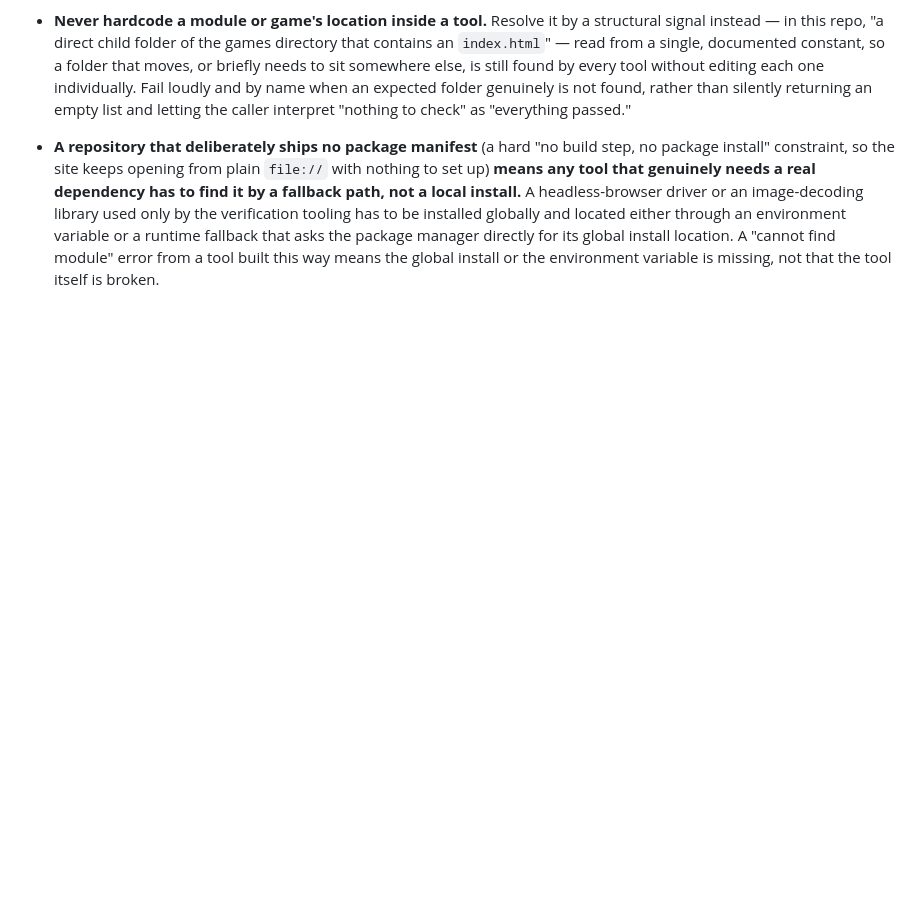
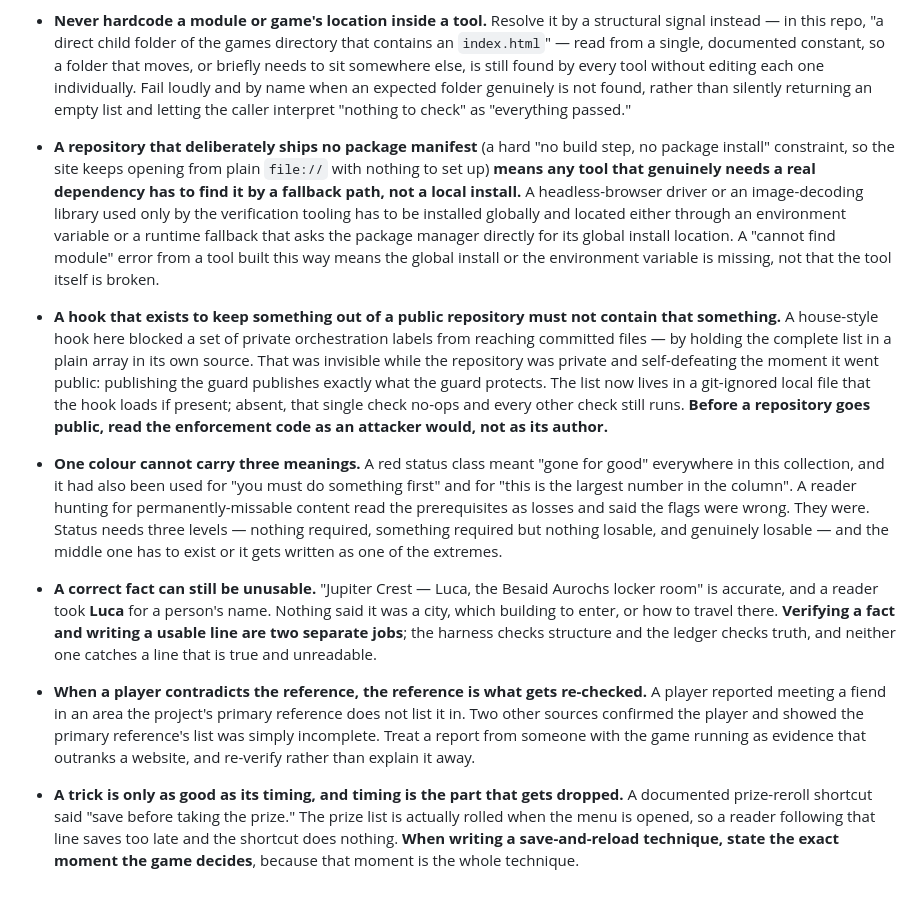
Before and after one commit to ratthapolsk/playlore, a Markdown page: docs/lessons.md, the part around the change. GitHub-like rendering; blank space fills up the shorter version.

Commit message:
docs: close the drift the sweep found, and record this session's lessons
Three documents no longer described the repository:

- docs/design-system.md listed only two status-column classes, .miss and
  .safe, so there was nowhere to look up .step. That class was added because
  red is reserved across the whole collection for "gone for good", and cells
  meaning "there is a step before this" had been using it — a reader read
  ordinary prerequisites as permanent losses. Status has three levels now and
  the document says so.
- .claude/skills/git-ship/SKILL.md told the next agent that README.md is
  written in Thai. It is English, deliberately, because the repository is
  public and the front door has to be readable by whoever finds it. The
  sweep step in that skill was the thing telling agents to check for exactly
  this kind of drift, so it being wrong itself was worth fixing first.
- docs/lessons.md gained five entries, the load-bearing one being that a hook
  written to keep private labels out of a repository must not hold those
  labels in its own source. That was invisible while this repo was private
  and self-defeating the moment it was published.

Verified: node tools/verify-all.js passes.

Co-Authored-By: Claude Opus 5 (1M context) <noreply@anthropic.com>

```diff
--- a/docs/lessons.md
+++ b/docs/lessons.md
@@ -448,3 +448,38 @@ actually generic yet."
   environment variable or a runtime fallback that asks the package manager directly for its
   global install location. A "cannot find module" error from a tool built this way means the
   global install or the environment variable is missing, not that the tool itself is broken.
+
+- **A hook that exists to keep something out of a public repository must not contain that
+  something.** A house-style hook here blocked a set of private orchestration labels from
+  reaching committed files — by holding the complete list in a plain array in its own
+  source. That was invisible while the repository was private and self-defeating the moment
+  it went public: publishing the guard publishes exactly what the guard protects. The list
+  now lives in a git-ignored local file that the hook loads if present; absent, that single
+  check no-ops and every other check still runs. **Before a repository goes public, read
+  the enforcement code as an attacker would, not as its author.**
+
+- **One colour cannot carry three meanings.** A red status class meant "gone for good"
+  everywhere in this collection, and it had also been used for "you must do something
+  first" and for "this is the largest number in the column". A reader hunting for
+  permanently-missable content read the prerequisites as losses and said the flags were
+  wrong. They were. Status needs three levels — nothing required, something required but
+  nothing losable, and genuinely losable — and the middle one has to exist or it gets
+  written as one of the extremes.
+
+- **A correct fact can still be unusable.** "Jupiter Crest — Luca, the Besaid Aurochs
+  locker room" is accurate, and a reader took **Luca** for a person's name. Nothing said it
+  was a city, which building to enter, or how to travel there. **Verifying a fact and
+  writing a usable line are two separate jobs**; the harness checks structure and the
+  ledger checks truth, and neither one catches a line that is true and unreadable.
+
+- **When a player contradicts the reference, the reference is what gets re-checked.** A
+  player reported meeting a fiend in an area the project's primary reference does not list
+  it in. Two other sources confirmed the player and showed the primary reference's list was
+  simply incomplete. Treat a report from someone with the game running as evidence that
+  outranks a website, and re-verify rather than explain it away.
+
+- **A trick is only as good as its timing, and timing is the part that gets dropped.** A
+  documented prize-reroll shortcut said "save before taking the prize." The prize list is
+  actually rolled when the menu is opened, so a reader following that line saves too late
+  and the shortcut does nothing. **When writing a save-and-reload technique, state the exact
+  moment the game decides**, because that moment is the whole technique.
```
Also changed, not shown: docs/design-system.md (+16 -0 lines), 1 other file.
